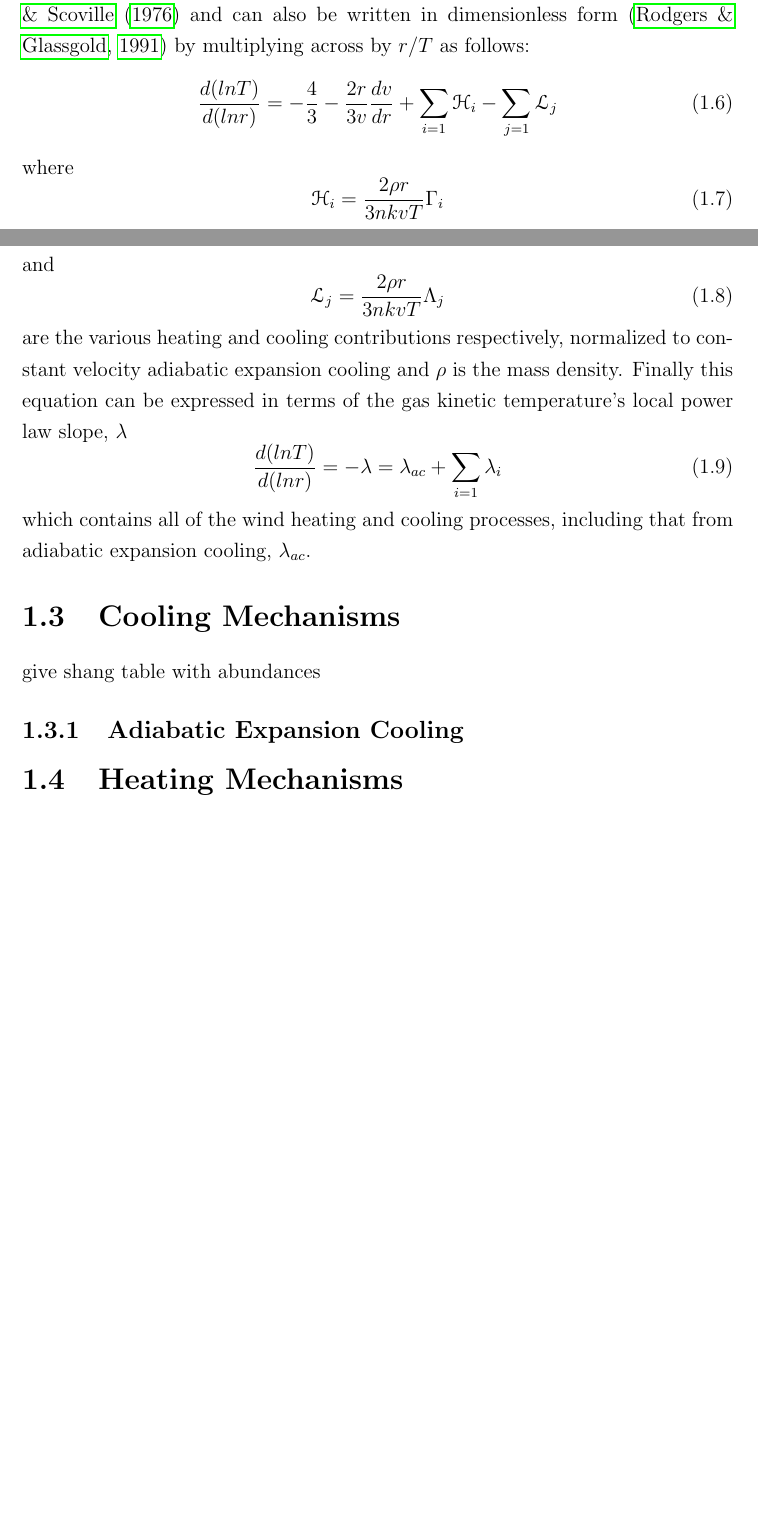
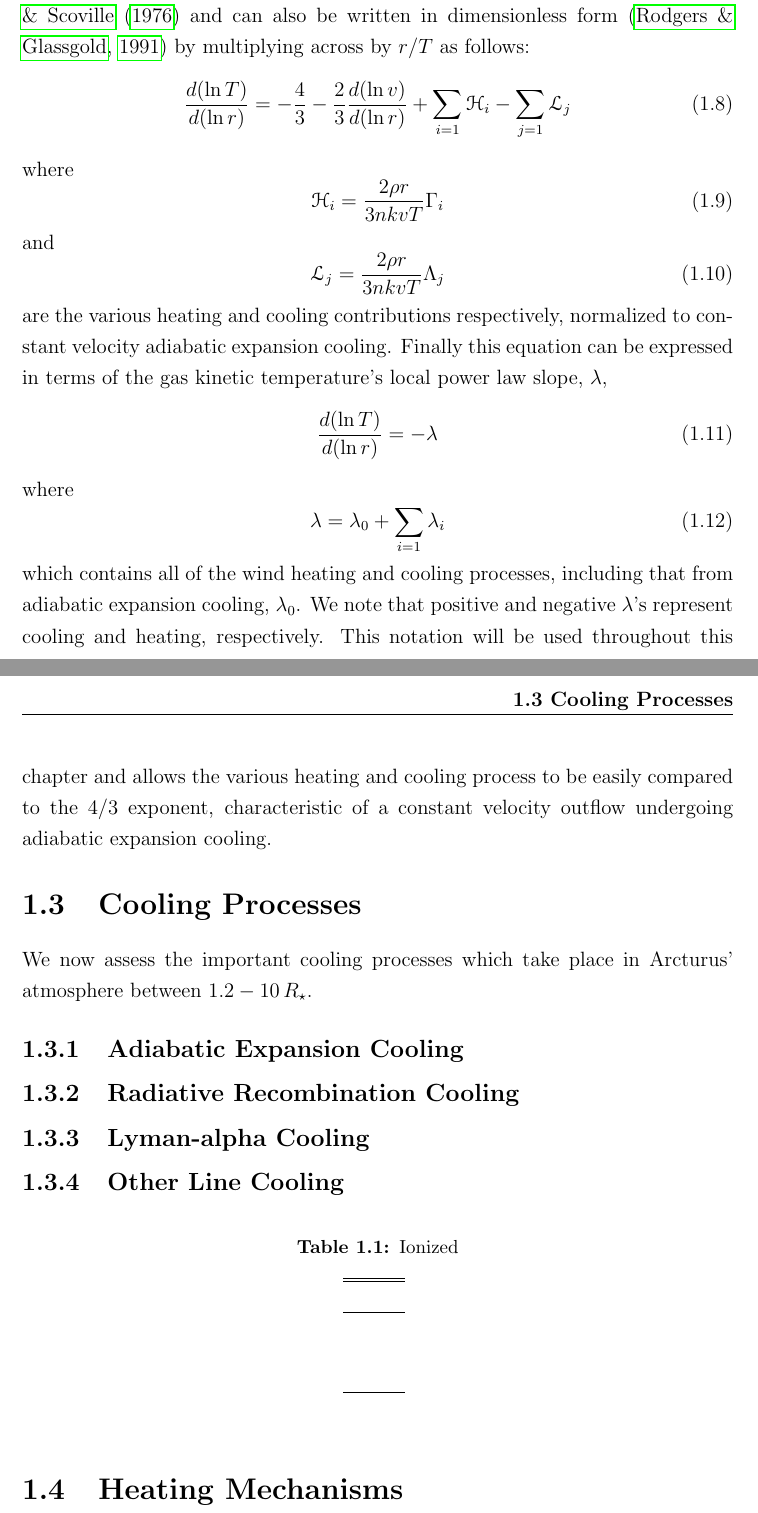
Before and after one commit to eamonogorman/thesis, a LaTeX thesis (thesis_template/thesis.tex, which reads thesis_template/7/thermal_bal.tex): two parts of pages 13 and 14 of 17 before the commit and two parts of pages 15 and 16 of 19 after it, joined at a grey line, cut so that both start at the same text, the shorter picture padded with empty space. Compiled offline with pdfLaTeX.

Commit message:
Aug 22nd: Staring cooling process tomorrow

```diff
--- a/thesis_template/7/thermal_bal.tex
+++ b/thesis_template/7/thermal_bal.tex
@@ -35,7 +48,7 @@ If we define $\Gamma$ and $\Lambda$ are the heating and cooling rates per unit v
 \end{equation}
 The first two terms on the right account for adiabatic expansion cooling. The second term is important in the wind acceleration region but is zero once the wind has reached its terminal velocity. The third term accounts for all other heating and cooling processes. This equation is equivalent to Equation 8 in \cite{goldreich_1976} and can also be written in dimensionless form \citep{rodgers_1991} by multiplying across by $r/T$ as follows:
 \begin{equation}
-\frac{d(lnT)}{d(lnr)}=-\frac{4}{3}-\frac{2r}{3v}\frac{dv}{dr}+\displaystyle\sum_{i=1}\mathcal{H}_{i}-\displaystyle\sum_{j=1}\mathcal{L}_{j}
+\frac{d(\mathrm{ln}\,T)}{d(\mathrm{ln}\,r)}=-\frac{4}{3}-\frac{2}{3}\frac{d(\mathrm{ln}\,v)}{d(\mathrm{ln}\,r)}+\displaystyle\sum_{i=1}\mathcal{H}_{i}-\displaystyle\sum_{j=1}\mathcal{L}_{j}
 \end{equation}
 where
 \begin{equation}
@@ -45,16 +58,41 @@ and
 \begin{equation}
 \mathcal{L}_{j}=\frac{2\rho r}{3nkvT}\Lambda_{j}
 \end{equation}
-are the various heating and cooling contributions respectively, normalized to constant velocity adiabatic expansion cooling and $\rho$ is the mass density. Finally this equation can be expressed in terms of the gas kinetic temperature's local power law slope, $\lambda$
+are the various heating and cooling contributions respectively, normalized to constant velocity adiabatic expansion cooling. Finally this equation can be expressed in terms of the gas kinetic temperature's local power law slope, $\lambda$,
 \begin{equation} \label{eq:lambda}
-\frac{d(lnT)}{d(lnr)}=-\lambda=\lambda_{ac}+\displaystyle\sum_{i=1}\lambda_{i}
+\frac{d(\mathrm{ln}\,T)}{d(\mathrm{ln}\,r)}=-\lambda
 \end{equation}
-which contains all of the wind heating and cooling processes, including that from adiabatic expansion cooling, $\lambda_{ac}$.
+where
+\begin{equation}
+\lambda =\lambda_{0}+\displaystyle\sum_{i=1}\lambda_{i}
+\end{equation}
+which contains all of the wind heating and cooling processes, including that from adiabatic expansion cooling, $\lambda_{0}$. We note that positive and negative $\lambda$'s represent cooling and heating, respectively. This notation will be used throughout this chapter and allows the various heating and cooling process to be easily compared to the $4/3$ exponent, characteristic of a constant velocity outflow undergoing adiabatic expansion cooling.
 
-
-\section{Cooling Mechanisms}\label{sec:3}
-give shang table with abundances
+\section{Cooling Processes}\label{sec:3}
+We now assess the important cooling processes which take place in Arcturus' atmosphere between $1.2-10\,R_{\star}$.
 
 \subsection{Adiabatic Expansion Cooling}\label{sec:3.1}
 
+\subsection{Radiative Recombination Cooling}\label{sec:3.3}
+
+\subsection{Lyman-alpha Cooling}\label{sec:3.2}
+
+\subsection{Other Line Cooling}\label{sec:3.4}
+\begin{table}[!hb]
+\begin{center}
+\caption[Ionized mass loss rates for $\alpha$ Boo and $\alpha$ Tau.]
+{Ionized}
+\begin{tabular}{ccc}
+\hline
+\hline
+\rule{0pt}{2.5ex} &  &  \\
+\hline
+\rule{0pt}{2.5ex}&   &  \\
+							&   &  \\
+							&  &  \\
+\hline
+\end{tabular}
+\label{tab:6.5b}
+\end{center}
+\end{table}
 \section{Heating Mechanisms}\label{sec:3}
```
Also changed, not shown: thesis_template/thesis.bbl, thesis_template/7/thermal_bal.tex (23 more changed lines), 11 other files.
